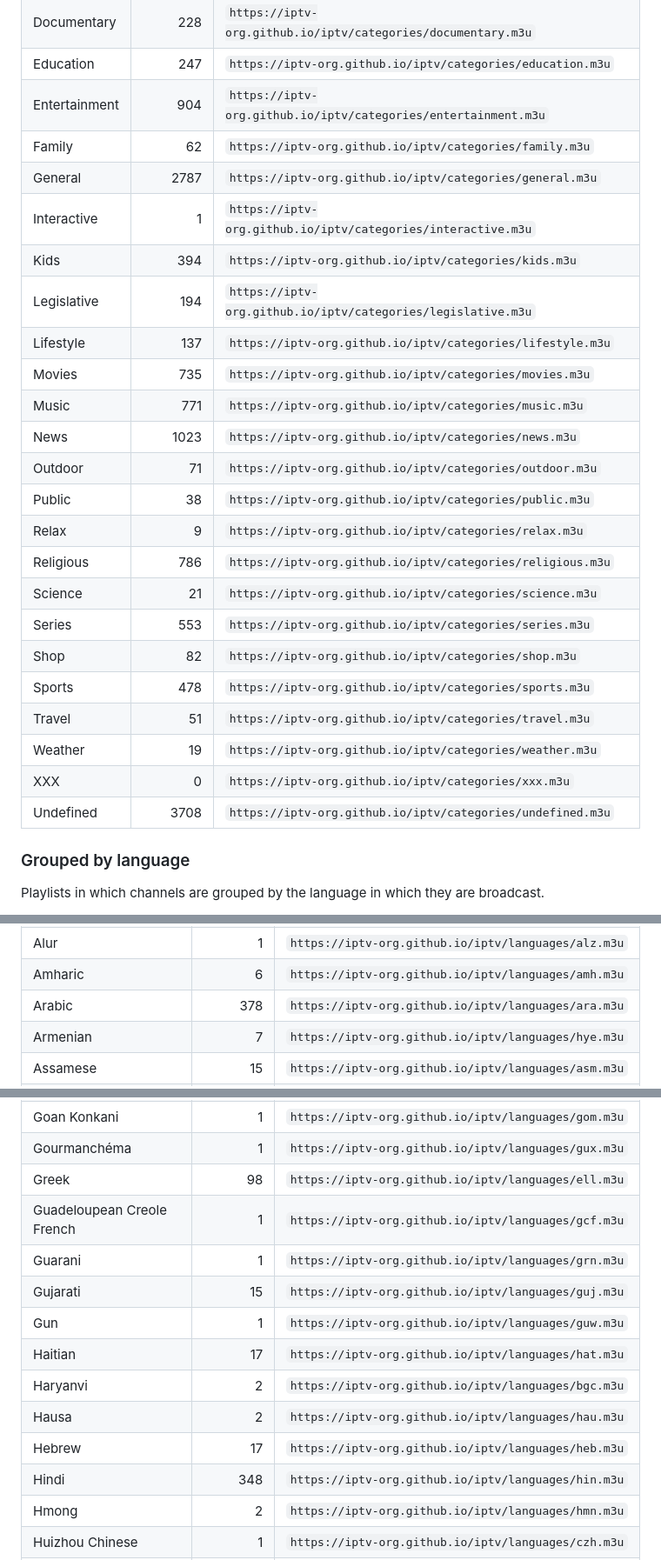
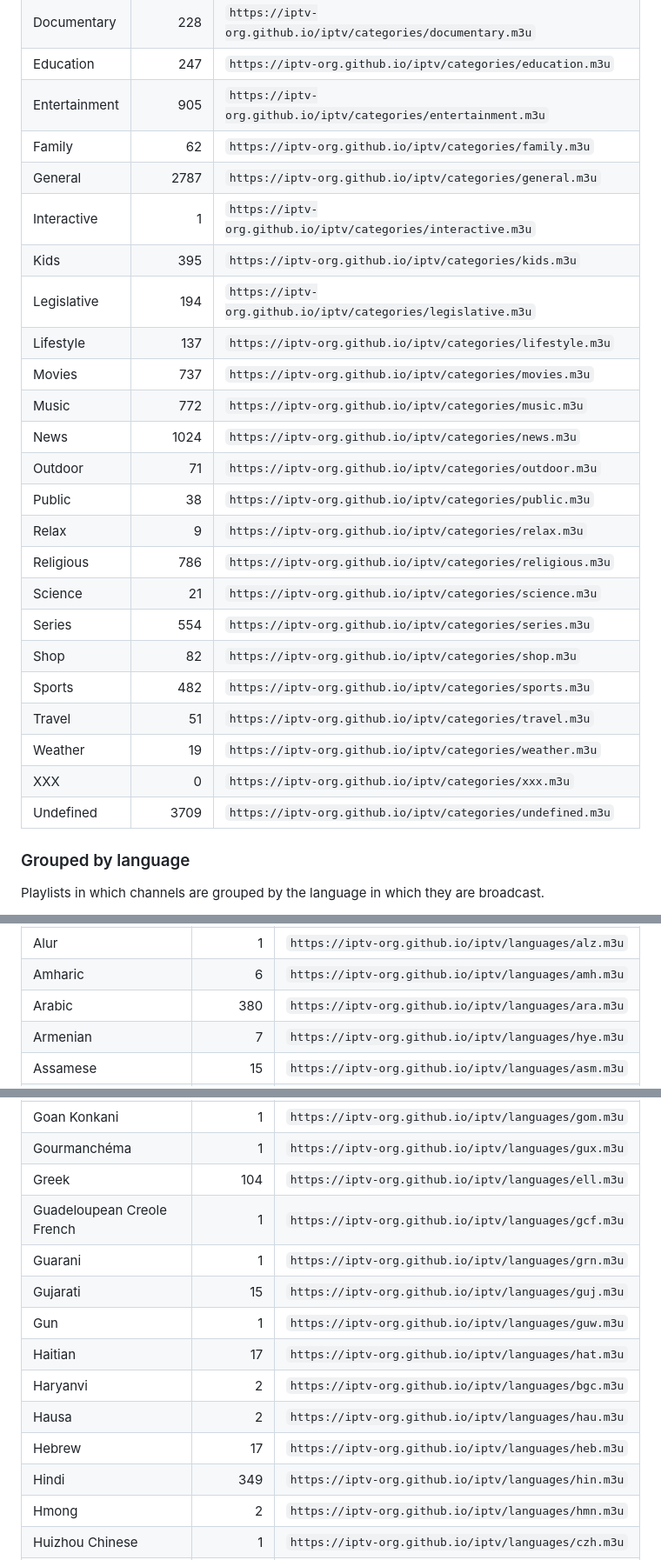
Before and after one commit to shovo127/IPTV-By-Shovo, a Markdown page: PLAYLISTS.md, 3 parts joined by grey strips. Shown at 87% size. Rendered like a GitHub page; folded sections open.

Commit message:
[Bot] Update PLAYLISTS.md
Committed by github-actions[bot] via update workflow run 29711683557.

```diff
--- a/PLAYLISTS.md
+++ b/PLAYLISTS.md
@@ -31,28 +31,28 @@ Same thing, but split up into separate files:
     <tr><td>Culture</td><td align="right">186</td><td nowrap><code>https://iptv-org.github.io/iptv/categories/culture.m3u</code></td></tr>
     <tr><td>Documentary</td><td align="right">228</td><td nowrap><code>https://iptv-org.github.io/iptv/categories/documentary.m3u</code></td></tr>
     <tr><td>Education</td><td align="right">247</td><td nowrap><code>https://iptv-org.github.io/iptv/categories/education.m3u</code></td></tr>
-    <tr><td>Entertainment</td><td align="right">904</td><td nowrap><code>https://iptv-org.github.io/iptv/categories/entertainment.m3u</code></td></tr>
+    <tr><td>Entertainment</td><td align="right">905</td><td nowrap><code>https://iptv-org.github.io/iptv/categories/entertainment.m3u</code></td></tr>
     <tr><td>Family</td><td align="right">62</td><td nowrap><code>https://iptv-org.github.io/iptv/categories/family.m3u</code></td></tr>
     <tr><td>General</td><td align="right">2787</td><td nowrap><code>https://iptv-org.github.io/iptv/categories/general.m3u</code></td></tr>
     <tr><td>Interactive</td><td align="right">1</td><td nowrap><code>https://iptv-org.github.io/iptv/categories/interactive.m3u</code></td></tr>
-    <tr><td>Kids</td><td align="right">394</td><td nowrap><code>https://iptv-org.github.io/iptv/categories/kids.m3u</code></td></tr>
+    <tr><td>Kids</td><td align="right">395</td><td nowrap><code>https://iptv-org.github.io/iptv/categories/kids.m3u</code></td></tr>
     <tr><td>Legislative</td><td align="right">194</td><td nowrap><code>https://iptv-org.github.io/iptv/categories/legislative.m3u</code></td></tr>
     <tr><td>Lifestyle</td><td align="right">137</td><td nowrap><code>https://iptv-org.github.io/iptv/categories/lifestyle.m3u</code></td></tr>
-    <tr><td>Movies</td><td align="right">735</td><td nowrap><code>https://iptv-org.github.io/iptv/categories/movies.m3u</code></td></tr>
-    <tr><td>Music</td><td align="right">771</td><td nowrap><code>https://iptv-org.github.io/iptv/categories/music.m3u</code></td></tr>
-    <tr><td>News</td><td align="right">1023</td><td nowrap><code>https://iptv-org.github.io/iptv/categories/news.m3u</code></td></tr>
+    <tr><td>Movies</td><td align="right">737</td><td nowrap><code>https://iptv-org.github.io/iptv/categories/movies.m3u</code></td></tr>
+    <tr><td>Music</td><td align="right">772</td><td nowrap><code>https://iptv-org.github.io/iptv/categories/music.m3u</code></td></tr>
+    <tr><td>News</td><td align="right">1024</td><td nowrap><code>https://iptv-org.github.io/iptv/categories/news.m3u</code></td></tr>
     <tr><td>Outdoor</td><td align="right">71</td><td nowrap><code>https://iptv-org.github.io/iptv/categories/outdoor.m3u</code></td></tr>
     <tr><td>Public</td><td align="right">38</td><td nowrap><code>https://iptv-org.github.io/iptv/categories/public.m3u</code></td></tr>
     <tr><td>Relax</td><td align="right">9</td><td nowrap><code>https://iptv-org.github.io/iptv/categories/relax.m3u</code></td></tr>
     <tr><td>Religious</td><td align="right">786</td><td nowrap><code>https://iptv-org.github.io/iptv/categories/religious.m3u</code></td></tr>
     <tr><td>Science</td><td align="right">21</td><td nowrap><code>https://iptv-org.github.io/iptv/categories/science.m3u</code></td></tr>
-    <tr><td>Series</td><td align="right">553</td><td nowrap><code>https://iptv-org.github.io/iptv/categories/series.m3u</code></td></tr>
+    <tr><td>Series</td><td align="right">554</td><td nowrap><code>https://iptv-org.github.io/iptv/categories/series.m3u</code></td></tr>
     <tr><td>Shop</td><td align="right">82</td><td nowrap><code>https://iptv-org.github.io/iptv/categories/shop.m3u</code></td></tr>
-    <tr><td>Sports</td><td align="right">478</td><td nowrap><code>https://iptv-org.github.io/iptv/categories/sports.m3u</code></td></tr>
+    <tr><td>Sports</td><td align="right">482</td><td nowrap><code>https://iptv-org.github.io/iptv/categories/sports.m3u</code></td></tr>
     <tr><td>Travel</td><td align="right">51</td><td nowrap><code>https://iptv-org.github.io/iptv/categories/travel.m3u</code></td></tr>
     <tr><td>Weather</td><td align="right">19</td><td nowrap><code>https://iptv-org.github.io/iptv/categories/weather.m3u</code></td></tr>
     <tr><td>XXX</td><td align="right">0</td><td nowrap><code>https://iptv-org.github.io/iptv/categories/xxx.m3u</code></td></tr>
-    <tr><td>Undefined</td><td align="right">3708</td><td nowrap><code>https://iptv-org.github.io/iptv/categories/undefined.m3u</code></td></tr>
+    <tr><td>Undefined</td><td align="right">3709</td><td nowrap><code>https://iptv-org.github.io/iptv/categories/undefined.m3u</code></td></tr>
   </tbody>
 </table>
 
@@ -88,7 +88,7 @@ Same thing, but split up into separate files:
     <tr><td align="left">Algerian Sign Language</td><td align="right">1</td><td align="left" nowrap><code>https://iptv-org.github.io/iptv/languages/asp.m3u</code></td></tr>
     <tr><td align="left">Alur</td><td align="right">1</td><td align="left" nowrap><code>https://iptv-org.github.io/iptv/languages/alz.m3u</code></td></tr>
     <tr><td align="left">Amharic</td><td align="right">6</td><td align="left" nowrap><code>https://iptv-org.github.io/iptv/languages/amh.m3u</code></td></tr>
-    <tr><td align="left">Arabic</td><td align="right">378</td><td align="left" nowrap><code>https://iptv-org.github.io/iptv/languages/ara.m3u</code></td></tr>
+    <tr><td align="left">Arabic</td><td align="right">380</td><td align="left" nowrap><code>https://iptv-org.github.io/iptv/languages/ara.m3u</code></td></tr>
     <tr><td align="left">Armenian</td><td align="right">7</td><td align="left" nowrap><code>https://iptv-org.github.io/iptv/languages/hye.m3u</code></td></tr>
     <tr><td align="left">Assamese</td><td align="right">15</td><td align="left" nowrap><code>https://iptv-org.github.io/iptv/languages/asm.m3u</code></td></tr>
     <tr><td align="left">Assyrian Neo-Aramaic</td><td align="right">1</td><td align="left" nowrap><code>https://iptv-org.github.io/iptv/languages/aii.m3u</code></td></tr>
@@ -142,7 +142,7 @@ Same thing, but split up into separate files:
     <tr><td align="left">Gikuyu</td><td align="right">3</td><td align="left" nowrap><code>https://iptv-org.github.io/iptv/languages/kik.m3u</code></td></tr>
     <tr><td align="left">Goan Konkani</td><td align="right">1</td><td align="left" nowrap><code>https://iptv-org.github.io/iptv/languages/gom.m3u</code></td></tr>
     <tr><td align="left">Gourmanchéma</td><td align="right">1</td><td align="left" nowrap><code>https://iptv-org.github.io/iptv/languages/gux.m3u</code></td></tr>
-    <tr><td align="left">Greek</td><td align="right">98</td><td align="left" nowrap><code>https://iptv-org.github.io/iptv/languages/ell.m3u</code></td></tr>
+    <tr><td align="left">Greek</td><td align="right">104</td><td align="left" nowrap><code>https://iptv-org.github.io/iptv/languages/ell.m3u</code></td></tr>
     <tr><td align="left">Guadeloupean Creole French</td><td align="right">1</td><td align="left" nowrap><code>https://iptv-org.github.io/iptv/languages/gcf.m3u</code></td></tr>
     <tr><td align="left">Guarani</td><td align="right">1</td><td align="left" nowrap><code>https://iptv-org.github.io/iptv/languages/grn.m3u</code></td></tr>
     <tr><td align="left">Gujarati</td><td align="right">15</td><td align="left" nowrap><code>https://iptv-org.github.io/iptv/languages/guj.m3u</code></td></tr>
@@ -151,7 +151,7 @@ Same thing, but split up into separate files:
     <tr><td align="left">Haryanvi</td><td align="right">2</td><td align="left" nowrap><code>https://iptv-org.github.io/iptv/languages/bgc.m3u</code></td></tr>
     <tr><td align="left">Hausa</td><td align="right">2</td><td align="left" nowrap><code>https://iptv-org.github.io/iptv/languages/hau.m3u</code></td></tr>
     <tr><td align="left">Hebrew</td><td align="right">17</td><td align="left" nowrap><code>https://iptv-org.github.io/iptv/languages/heb.m3u</code></td></tr>
-    <tr><td align="left">Hindi</td><td align="right">348</td><td align="left" nowrap><code>https://iptv-org.github.io/iptv/languages/hin.m3u</code></td></tr>
+    <tr><td align="left">Hindi</td><td align="right">349</td><td align="left" nowrap><code>https://iptv-org.github.io/iptv/languages/hin.m3u</code></td></tr>
     <tr><td align="left">Hmong</td><td align="right">2</td><td align="left" nowrap><code>https://iptv-org.github.io/iptv/languages/hmn.m3u</code></td></tr>
     <tr><td align="left">Huizhou Chinese</td><td align="right">1</td><td align="left" nowrap><code>https://iptv-org.github.io/iptv/languages/czh.m3u</code></td></tr>
     <tr><td align="left">Hungarian</td><td align="right">112</td><td align="left" nowrap><code>https://iptv-org.github.io/iptv/languages/hun.m3u</code></td></tr>
```
Also changed, not shown: other parts of PLAYLISTS.md (+6 -6 lines).
